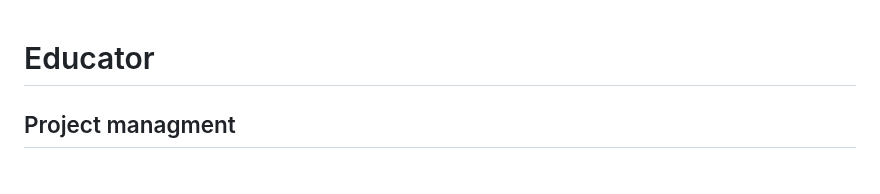
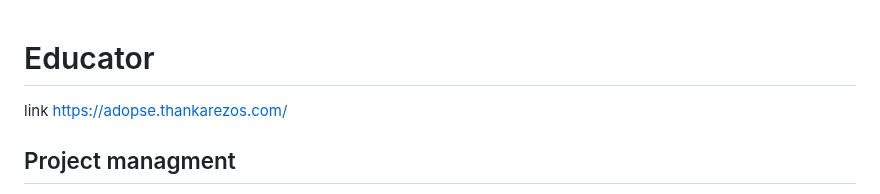
Before and after one commit to margaretbluee/Educator-v1, a Markdown page: README.md, the part around the change. Drawn GitHub-style.

```diff
--- a/README.md
+++ b/README.md
@@ -1,4 +1,6 @@
 # Educator
+
+link https://adopse.thankarezos.com/
 
 ## Project managment
 Excel link https://docs.google.com/spreadsheets/d/e/2PACX-1vT93u852ph-7iqtC3c3egdPGrvPUobJ9-Rr1zH8v_ZALWYN4kc3QLAd7xXMSJIrRt58jdQpHfaL7md2/pubhtml
```
